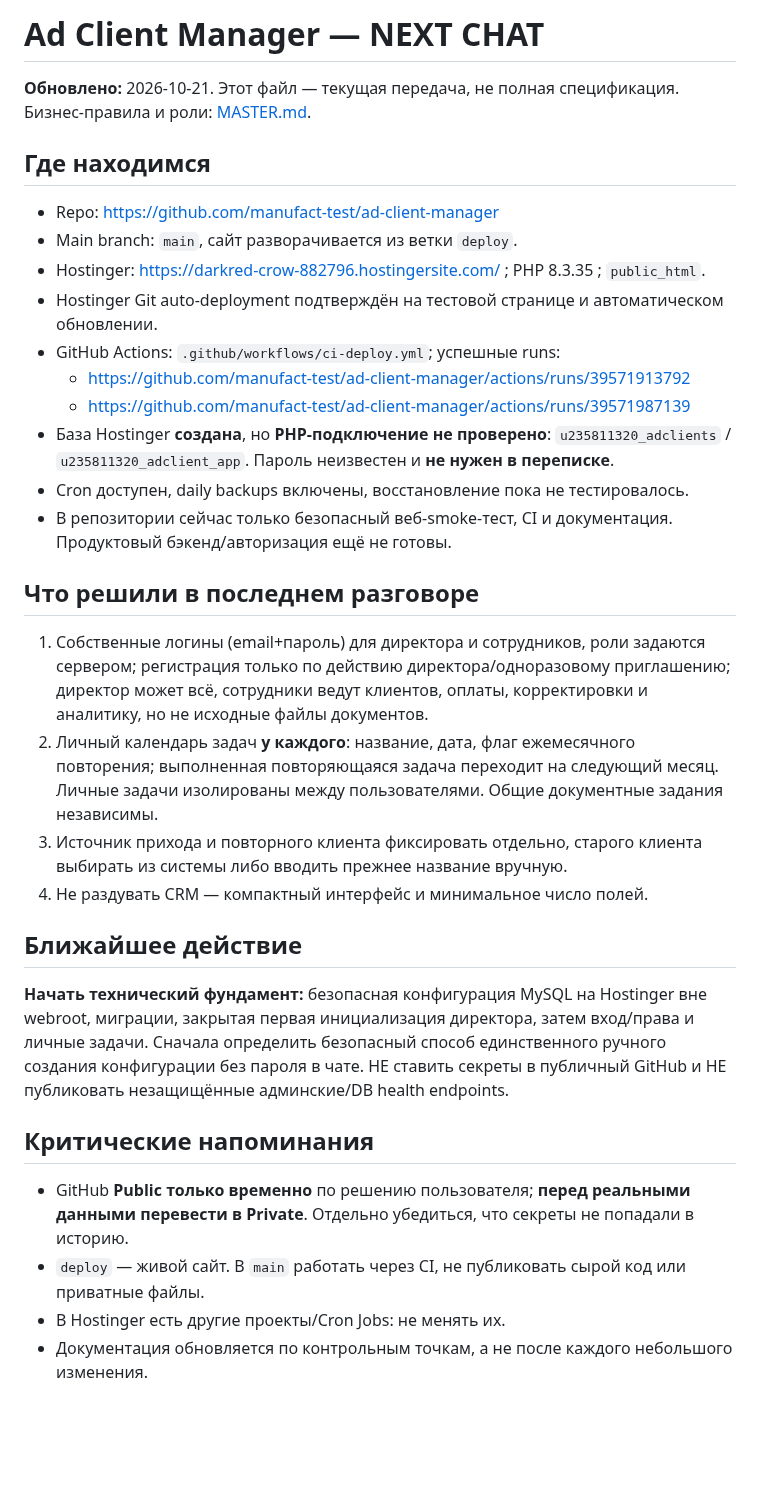
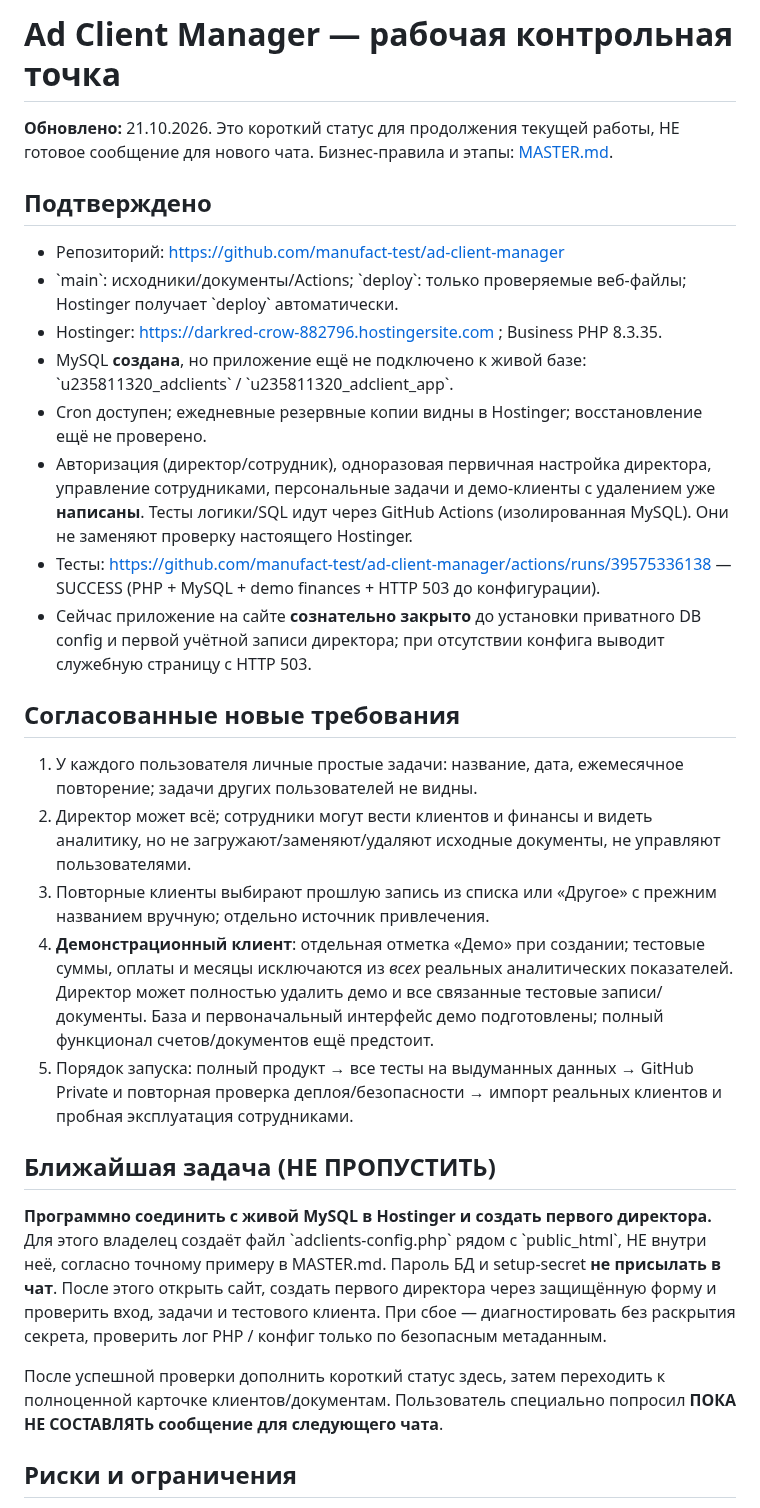
Before and after one commit to manufact-test/ad-client-manager, a Markdown page: NEXT-CHAT.md, the part around one of its changes. Rendered like a GitHub page; blank space fills up the shorter version.

Commit message:
docs: checkpoint only; no new-chat prompt until live DB/director validation

```diff
--- a/NEXT-CHAT.md
+++ b/NEXT-CHAT.md
@@ -1,35 +1,31 @@
-# Ad Client Manager — NEXT CHAT
+# Ad Client Manager — рабочая контрольная точка
 
-**Обновлено:** 2026-10-21. Этот файл — текущая передача, не полная спецификация. Бизнес-правила и роли: [MASTER.md](MASTER.md).
+**Обновлено:** 21.10.2026. Это короткий статус для продолжения текущей работы, НЕ готовое сообщение для нового чата. Бизнес-правила и этапы: [MASTER.md](MASTER.md).
 
-## Где находимся
+## Подтверждено
 
-- Repo: https://github.com/manufact-test/ad-client-manager
-- Main branch: `main`, сайт разворачивается из ветки `deploy`.
-- Hostinger: https://darkred-crow-882796.hostingersite.com/ ; PHP 8.3.35 ; `public_html`.
-- Hostinger Git auto-deployment подтверждён на тестовой странице и автоматическом обновлении.
-- GitHub Actions: `.github/workflows/ci-deploy.yml`; успешные runs:
-  - https://github.com/manufact-test/ad-client-manager/actions/runs/39571913792
-  - https://github.com/manufact-test/ad-client-manager/actions/runs/39571987139
-- База Hostinger **создана**, но **PHP-подключение не проверено**: `u235811320_adclients` / `u235811320_adclient_app`. Пароль неизвестен и **не нужен в переписке**.
-- Cron доступен, daily backups включены, восстановление пока не тестировалось.
-- В репозитории сейчас только безопасный веб-smoke-тест, CI и документация. Продуктовый бэкенд/авторизация ещё не готовы.
+- Репозиторий: https://github.com/manufact-test/ad-client-manager
+- \`main\`: исходники/документы/Actions; \`deploy\`: только проверяемые веб-файлы; Hostinger получает \`deploy\` автоматически.
+- Hostinger: https://darkred-crow-882796.hostingersite.com ; Business PHP 8.3.35.
+- MySQL **создана**, но приложение ещё не подключено к живой базе: \`u235811320_adclients\` / \`u235811320_adclient_app\`.
+- Cron доступен; ежедневные резервные копии видны в Hostinger; восстановление ещё не проверено.
+- Авторизация (директор/сотрудник), одноразовая первичная настройка директора, управление сотрудниками, персональные задачи и демо-клиенты с удалением уже **написаны**. Тесты логики/SQL идут через GitHub Actions (изолированная MySQL). Они не заменяют проверку настоящего Hostinger.
+- Тесты: https://github.com/manufact-test/ad-client-manager/actions/runs/39575336138 — SUCCESS (PHP + MySQL + demo finances + HTTP 503 до конфигурации).
+- Сейчас приложение на сайте **сознательно закрыто** до установки приватного DB config и первой учётной записи директора; при отсутствии конфига выводит служебную страницу с HTTP 503.
 
-## Что решили в последнем разговоре
+## Согласованные новые требования
 
-1. Собственные логины (email+пароль) для директора и сотрудников, роли задаются сервером; регистрация только по действию директора/одноразовому приглашению; директор может всё, сотрудники ведут клиентов, оплаты, корректировки и аналитику, но не исходные файлы документов.
-2. Личный календарь задач **у каждого**: название, дата, флаг ежемесячного повторения; выполненная повторяющаяся задача переходит на следующий месяц. Личные задачи изолированы между пользователями. Общие документные задания независимы.
-3. Источник прихода и повторного клиента фиксировать отдельно, старого клиента выбирать из системы либо вводить прежнее название вручную.
-4. Не раздувать CRM — компактный интерфейс и минимальное число полей.
+1. У каждого пользователя личные простые задачи: название, дата, ежемесячное повторение; задачи других пользователей не видны.
+2. Директор может всё; сотрудники могут вести клиентов и финансы и видеть аналитику, но не загружают/заменяют/удаляют исходные документы, не управляют пользователями.
+3. Повторные клиенты выбирают прошлую запись из списка или «Другое» с прежним названием вручную; отдельно источник привлечения.
+4. **Демонстрационный клиент**: отдельная отметка «Демо» при создании; тестовые суммы, оплаты и месяцы исключаются из *всех* реальных аналитических показателей. Директор может полностью удалить демо и все связанные тестовые записи/документы. База и первоначальный интерфейс демо подготовлены; полный функционал счетов/документов ещё предстоит.
+5. Порядок запуска: полный продукт → все тесты на выдуманных данных → GitHub Private и повторная проверка деплоя/безопасности → импорт реальных клиентов и пробная эксплуатация сотрудниками.
 
-## Ближайшее действие
+## Ближайшая задача (НЕ ПРОПУСТИТЬ)
 
-**Начать технический фундамент:** безопасная конфигурация MySQL на Hostinger вне webroot, миграции, закрытая первая инициализация директора, затем вход/права и личные задачи. Сначала определить безопасный способ единственного ручного создания конфигурации без пароля в чате. НЕ ставить секреты в публичный GitHub и НЕ публиковать незащищённые админские/DB health endpoints.
+**Программно соединить с живой MySQL в Hostinger и создать первого директора.** Для этого владелец создаёт файл \`adclients-config.php\` рядом с \`public_html\`, НЕ внутри неё, согласно точному примеру в MASTER.md. Пароль БД и setup-secret **не присылать в чат**. После этого открыть сайт, создать первого директора через защищённую форму и проверить вход, задачи и тестового клиента. При сбое — диагностировать без раскрытия секрета, проверить лог PHP / конфиг только по безопасным метаданным.
 
-## Критические напоминания
+После успешной проверки дополнить короткий статус здесь, затем переходить к полноценной карточке клиентов/документам. Пользователь специально попросил **ПОКА НЕ СОСТАВЛЯТЬ сообщение для следующего чата**.
 
-- GitHub **Public только временно** по решению пользователя; **перед реальными данными перевести в Private**. Отдельно убедиться, что секреты не попадали в историю.
-- `deploy` — живой сайт. В `main` работать через CI, не публиковать сырой код или приватные файлы.
-- В Hostinger есть другие проекты/Cron Jobs: не менять их.
-- Документация обновляется по контрольным точкам, а не после каждого небольшого изменения.
+## Риски и ограничения
 
```
Also changed, not shown: other parts of NEXT-CHAT.md (+4 -15 lines).
